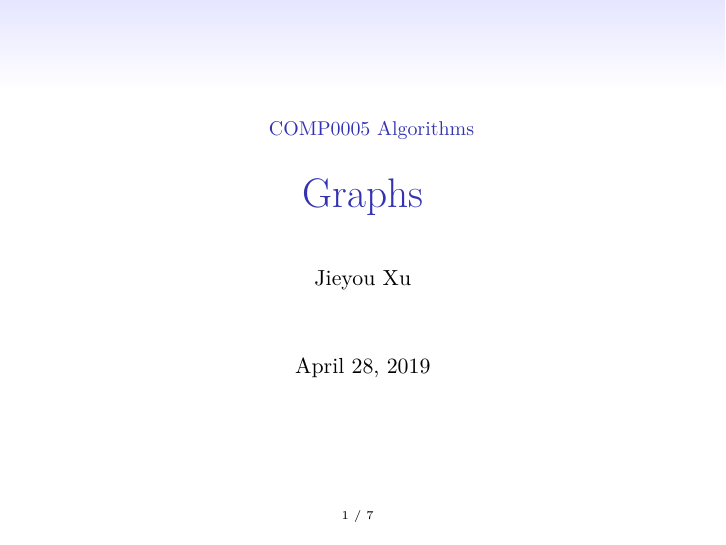
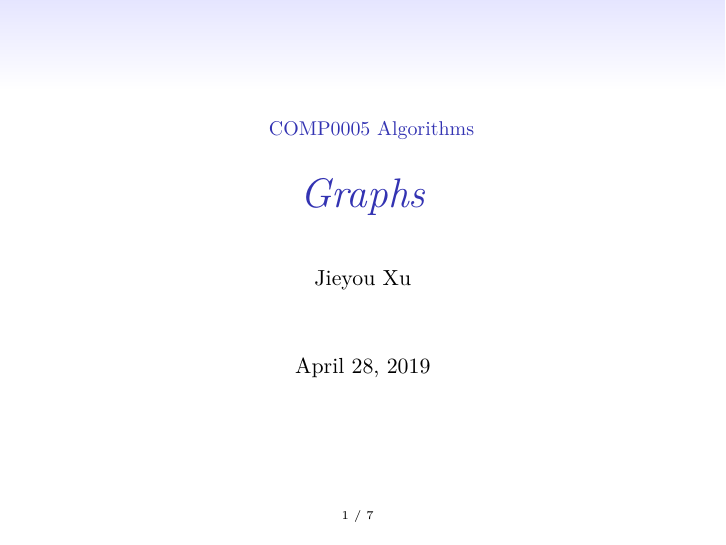
Before and after one commit to jieyouxu/COMP0005-Algorithms-Notes, LaTeX slides (graph/graph.tex): page 1 of 7. Compiled offline with XeLaTeX; a missing font is replaced by an installed copy or a similar font.

Commit message:
Change title italics

```diff
--- a/graph/graph.tex
+++ b/graph/graph.tex
@@ -17,7 +17,7 @@
 
 \title{
     \Subtitle{COMP0005 Algorithms}  \\
-    {\huge Graphs}                  \\
+    {\huge\itshape Graphs}                  \\
 }
 \author{Jieyou Xu}
 \date{\today}
```
Also changed, not shown: graph/graph.pdf.
